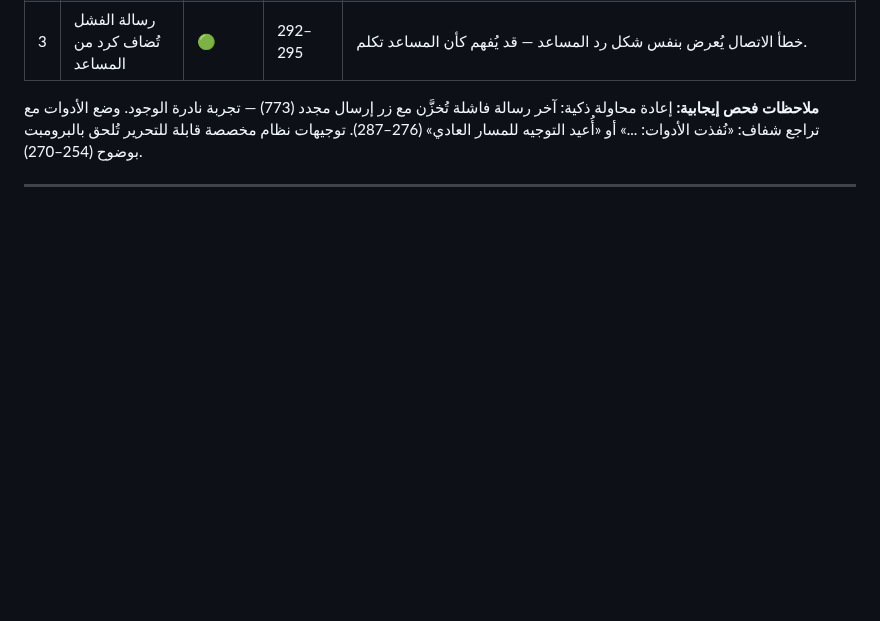
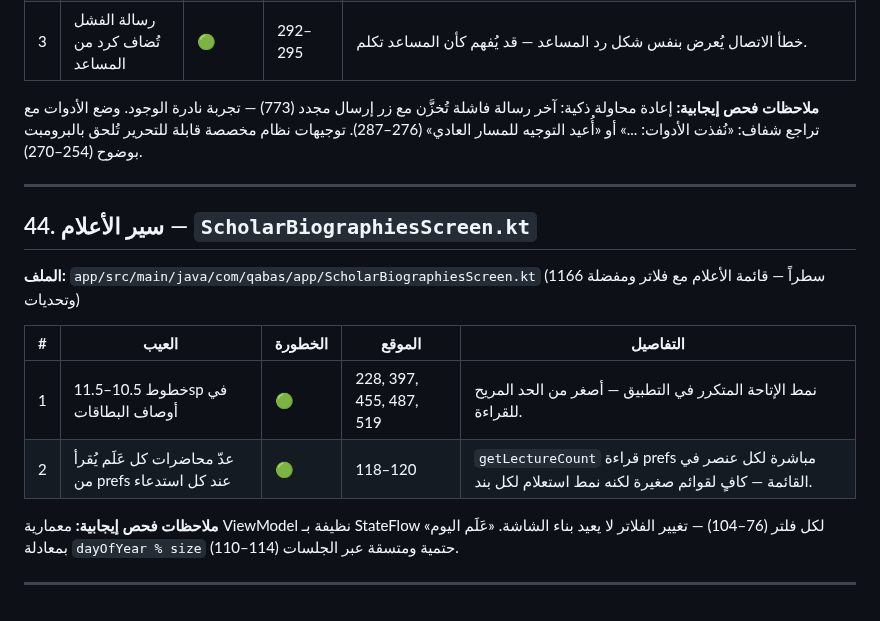
Before and after one commit to Ali-awwww/qabasapp, a Markdown page: docs/SCREEN_DEFECTS.md, the part around the change. Drawn GitHub-style; blank space fills up the shorter version.

Commit message:
docs: فحص سير الأعلام وإضافة 2 عيبين موثقين

```diff
--- a/docs/SCREEN_DEFECTS.md
+++ b/docs/SCREEN_DEFECTS.md
@@ -725,3 +725,16 @@
 **ملاحظات فحص إيجابية:** إعادة محاولة ذكية: آخر رسالة فاشلة تُخزَّن مع زر إرسال مجدد (773) — تجربة نادرة الوجود. وضع الأدوات مع تراجع شفاف: «نُفذت الأدوات: ...» أو «أُعيد التوجيه للمسار العادي» (276–287). توجيهات نظام مخصصة قابلة للتحرير تُلحق بالبرومبت بوضوح (254–270).
 
 ---
+
+## 44. سير الأعلام — `ScholarBiographiesScreen.kt`
+
+**الملف:** `app/src/main/java/com/qabas/app/ScholarBiographiesScreen.kt` (1166 سطراً — قائمة الأعلام مع فلاتر ومفضلة وتحديات)
+
+| # | العيب | الخطورة | الموقع | التفاصيل |
+|---|------|---------|--------|---------|
+| 1 | خطوط 10.5–11.5sp في أوصاف البطاقات | 🟢 | 228, 397, 455, 487, 519 | نمط الإتاحة المتكرر في التطبيق — أصغر من الحد المريح للقراءة. |
+| 2 | عدّ محاضرات كل عَلَم يُقرأ من prefs عند كل استدعاء | 🟢 | 118–120 | `getLectureCount` قراءة prefs مباشرة لكل عنصر في القائمة — كافٍ لقوائم صغيرة لكنه نمط استعلام لكل بند. |
+
+**ملاحظات فحص إيجابية:** معمارية ViewModel نظيفة بـ StateFlow لكل فلتر (76–104) — تغيير الفلاتر لا يعيد بناء الشاشة. «عَلَم اليوم» بمعادلة `dayOfYear % size` (110–114) حتمية ومتسقة عبر الجلسات.
+
+---
```
